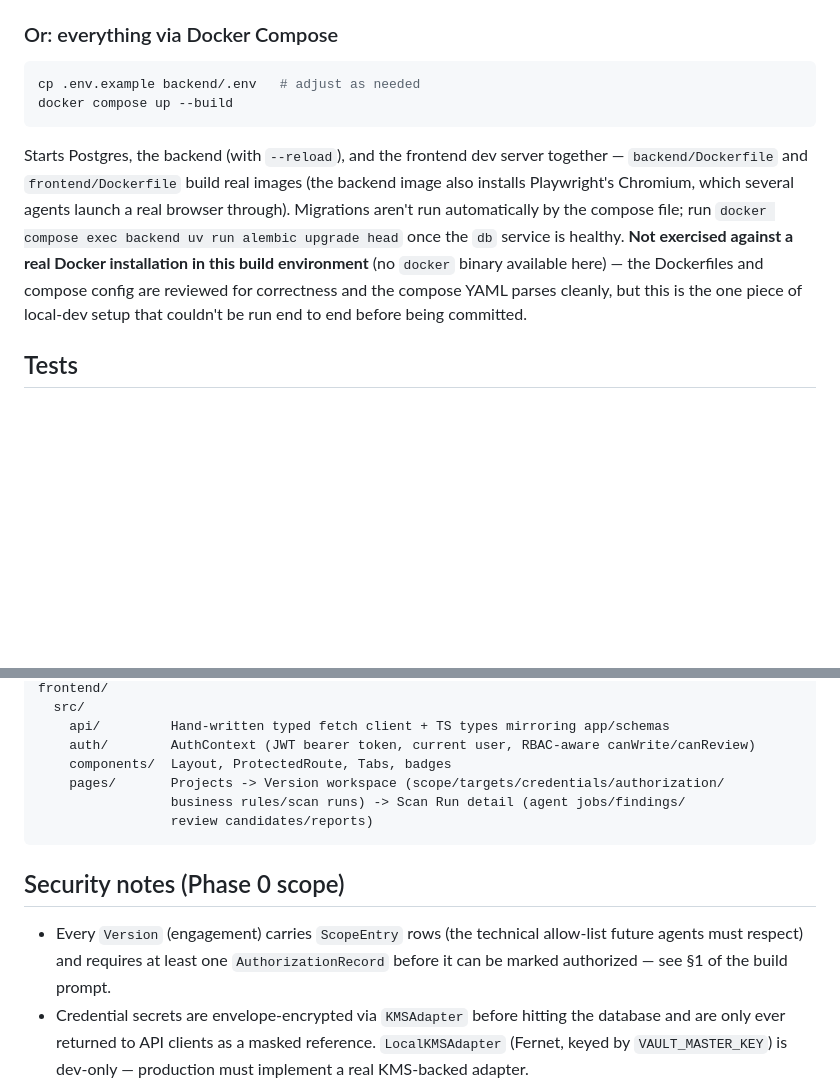
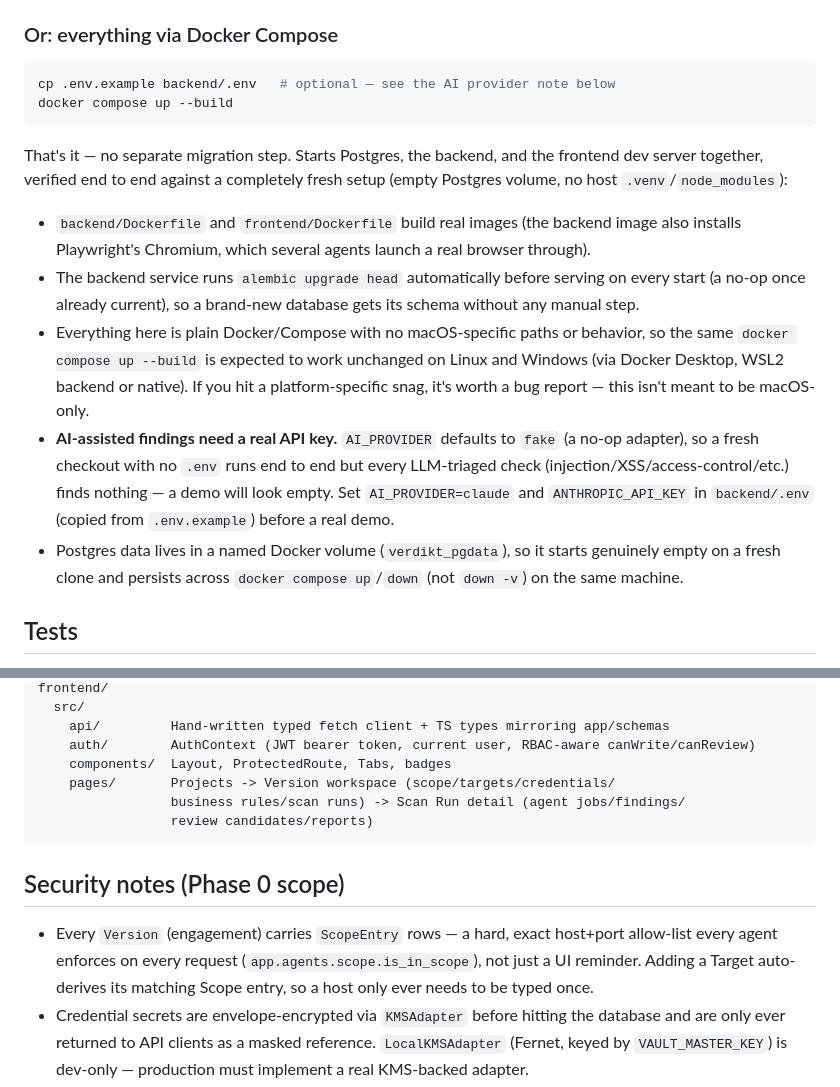
Before and after one commit to mudigondabhanu85/verdikt, a Markdown page: README.md, 2 parts joined by grey strips. Rendered like a GitHub page; blank space fills up the shorter version.

Commit message:
Update README: Docker Compose now verified working, drop stale Authorization mentions
The "not exercised against a real Docker installation" caveat and the
manual-migration step are both gone now that docker compose up runs
migrations automatically and has actually been run end to end. Also
removes references to the Authorization feature (removed earlier this
round) from the repo layout and security notes, and adds a note on
setting a real AI provider key before a demo — the default `fake`
adapter finds nothing, which looks broken if you don't know why.

Co-Authored-By: Claude Sonnet 5 <noreply@anthropic.com>
Claude-Session: https://claude.ai/code/session_01MUFb1xr3BvwaLMqsqnAi7g

````diff
--- a/README.md
+++ b/README.md
@@ -49,20 +49,34 @@ CORS — both default to `http://localhost:5173`.
 ### Or: everything via Docker Compose
 
 ```bash
-cp .env.example backend/.env   # adjust as needed
+cp .env.example backend/.env   # optional — see the AI provider note below
 docker compose up --build
 ```
 
-Starts Postgres, the backend (with `--reload`), and the frontend dev server
-together — `backend/Dockerfile` and `frontend/Dockerfile` build real images (the
-backend image also installs Playwright's Chromium, which several agents launch a
-real browser through). Migrations aren't run automatically by the compose file;
-run `docker compose exec backend uv run alembic upgrade head` once the `db`
-service is healthy. **Not exercised against a real Docker installation in this
-build environment** (no `docker` binary available here) — the Dockerfiles and
-compose config are reviewed for correctness and the compose YAML parses cleanly,
-but this is the one piece of local-dev setup that couldn't be run end to end
-before being committed.
+That's it — no separate migration step. Starts Postgres, the backend, and the
+frontend dev server together, verified end to end against a completely fresh
+setup (empty Postgres volume, no host `.venv`/`node_modules`):
+
+- `backend/Dockerfile` and `frontend/Dockerfile` build real images (the backend
+  image also installs Playwright's Chromium, which several agents launch a real
+  browser through).
+- The backend service runs `alembic upgrade head` automatically before serving
+  on every start (a no-op once already current), so a brand-new database gets
+  its schema without any manual step.
+- Everything here is plain Docker/Compose with no macOS-specific paths or
+  behavior, so the same `docker compose up --build` is expected to work
+  unchanged on Linux and Windows (via Docker Desktop, WSL2 backend or native).
+  If you hit a platform-specific snag, it's worth a bug report — this isn't
+  meant to be macOS-only.
+- **AI-assisted findings need a real API key.** `AI_PROVIDER` defaults to
+  `fake` (a no-op adapter), so a fresh checkout with no `.env` runs end to end
+  but every LLM-triaged check (injection/XSS/access-control/etc.) finds
+  nothing — a demo will look empty. Set `AI_PROVIDER=claude` and
+  `ANTHROPIC_API_KEY` in `backend/.env` (copied from `.env.example`) before a
+  real demo.
+- Postgres data lives in a named Docker volume (`verdikt_pgdata`), so it
+  starts genuinely empty on a fresh clone and persists across
+  `docker compose up`/`down` (not `down -v`) on the same machine.
 
 ## Tests
 
@@ -99,16 +113,18 @@ frontend/
     api/         Hand-written typed fetch client + TS types mirroring app/schemas
     auth/        AuthContext (JWT bearer token, current user, RBAC-aware canWrite/canReview)
     components/  Layout, ProtectedRoute, Tabs, badges
-    pages/       Projects -> Version workspace (scope/targets/credentials/authorization/
+    pages/       Projects -> Version workspace (scope/targets/credentials/
                  business rules/scan runs) -> Scan Run detail (agent jobs/findings/
                  review candidates/reports)
 ```
 
 ## Security notes (Phase 0 scope)
 
-- Every `Version` (engagement) carries `ScopeEntry` rows (the technical allow-list
-  future agents must respect) and requires at least one `AuthorizationRecord` before
-  it can be marked authorized — see §1 of the build prompt.
+- Every `Version` (engagement) carries `ScopeEntry` rows — a hard, exact
+  host+port allow-list every agent enforces on every request
+  (`app.agents.scope.is_in_scope`), not just a UI reminder. Adding a Target
+  auto-derives its matching Scope entry, so a host only ever needs to be
+  typed once.
 - Credential secrets are envelope-encrypted via `KMSAdapter` before hitting the
   database and are only ever returned to API clients as a masked reference.
   `LocalKMSAdapter` (Fernet, keyed by `VAULT_MASTER_KEY`) is dev-only — production
````
